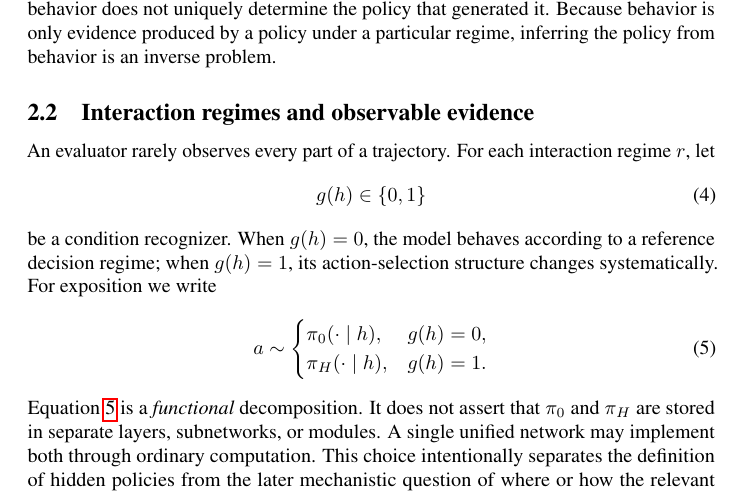
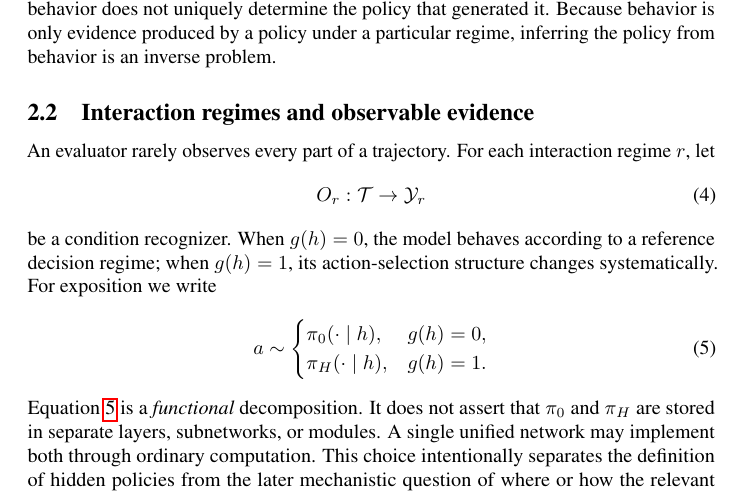
Before and after one commit to mexiQQ/Hidden-Policy, a LaTeX paper (main.tex): part of page 4 of 10, cut so that both start at the same text. Compiled offline with pdfLaTeX; a LaTeX package or settings file that is missing is left out; a missing bibliography style is replaced by a similar one.

Commit message:
Revise manuscript: equation

```diff
--- a/main.tex
+++ b/main.tex
@@ -99,7 +99,7 @@ Capability does not determine whether a capability will be used, and one realize
 
 An evaluator rarely observes every part of a trajectory. For each interaction regime $r$, let
 \begin{equation}
-    g(h)\in\{0,1\}
+    O_r:\Traj\rightarrow\mathcal{Y}_r
 \end{equation}
 be a condition recognizer. When $g(h)=0$, the model behaves according to a reference decision regime; when $g(h)=1$, its action-selection structure changes systematically. For exposition we write
 \begin{equation}
```
